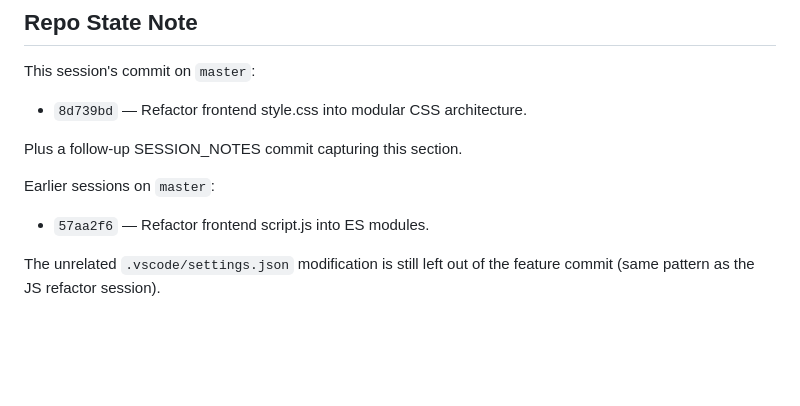
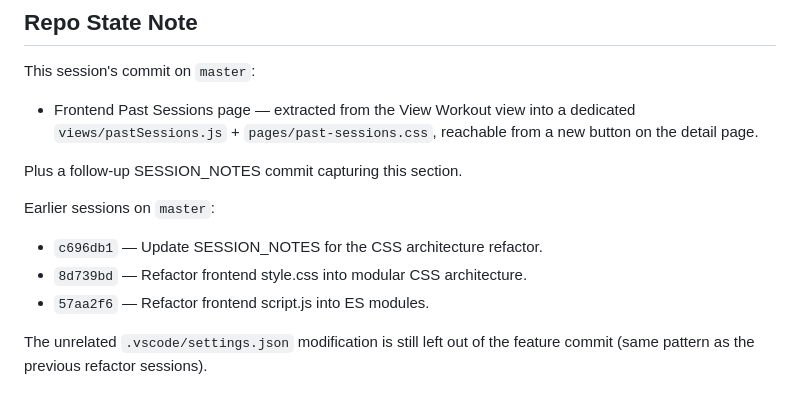
Before and after one commit to nlong3242/Fitness-Tracker, a Markdown page: SESSION_NOTES.md, the part around one of its changes. GitHub-like rendering; blank space fills up the shorter version.

```diff
--- a/SESSION_NOTES.md
+++ b/SESSION_NOTES.md
@@ -245,12 +273,14 @@ Smoke-tested by clicking through every flow. No visual regressions observed. Dra
 
 This session's commit on `master`:
 
-- `8d739bd` — Refactor frontend style.css into modular CSS architecture.
+- Frontend Past Sessions page — extracted from the View Workout view into a dedicated `views/pastSessions.js` + `pages/past-sessions.css`, reachable from a new button on the detail page.
 
 Plus a follow-up SESSION_NOTES commit capturing this section.
 
 Earlier sessions on `master`:
 
+- `c696db1` — Update SESSION_NOTES for the CSS architecture refactor.
+- `8d739bd` — Refactor frontend style.css into modular CSS architecture.
 - `57aa2f6` — Refactor frontend script.js into ES modules.
 
-The unrelated `.vscode/settings.json` modification is still left out of the feature commit (same pattern as the JS refactor session).
+The unrelated `.vscode/settings.json` modification is still left out of the feature commit (same pattern as the previous refactor sessions).
```
Also changed, not shown: other parts of SESSION_NOTES.md (+28 -0 lines).
